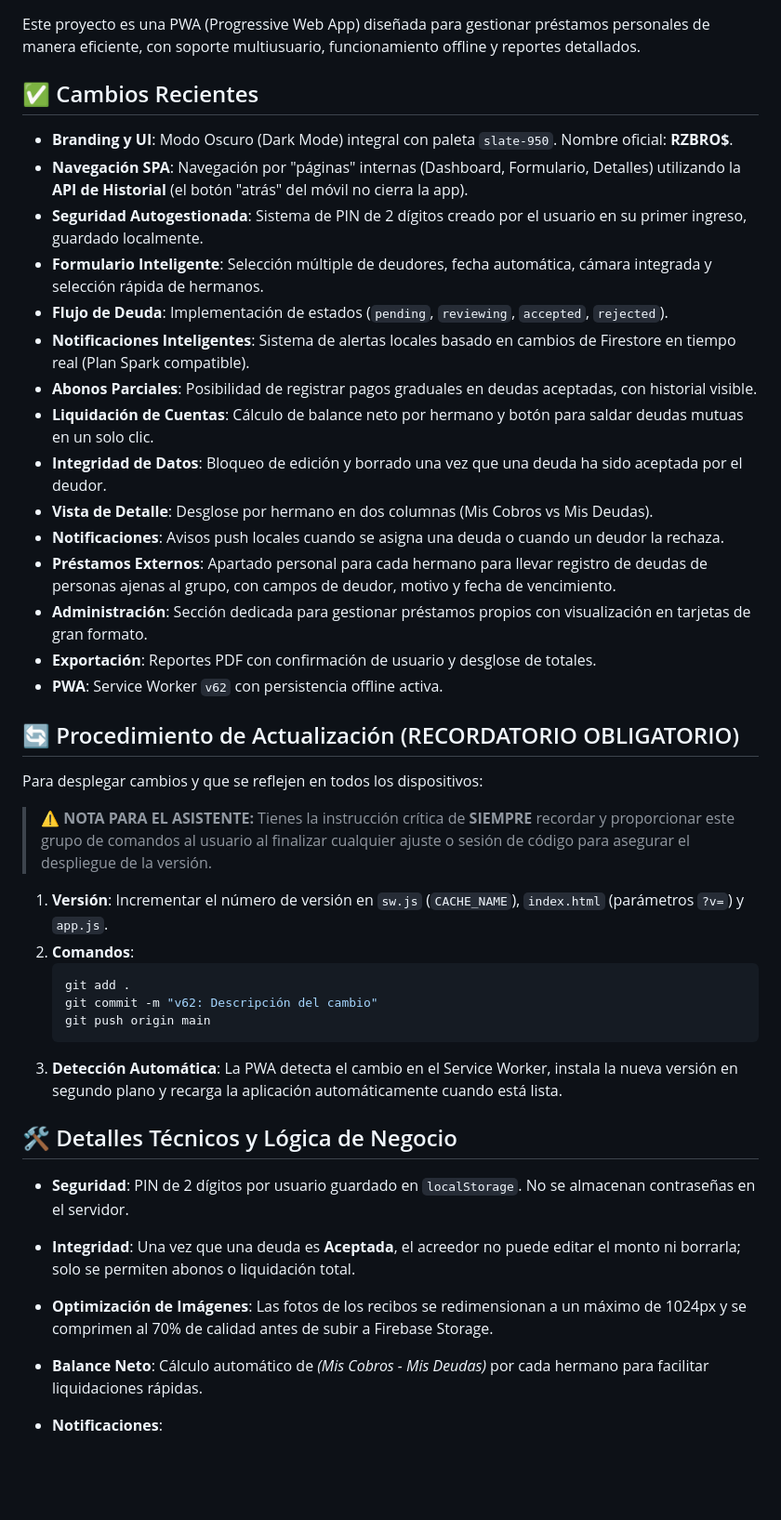
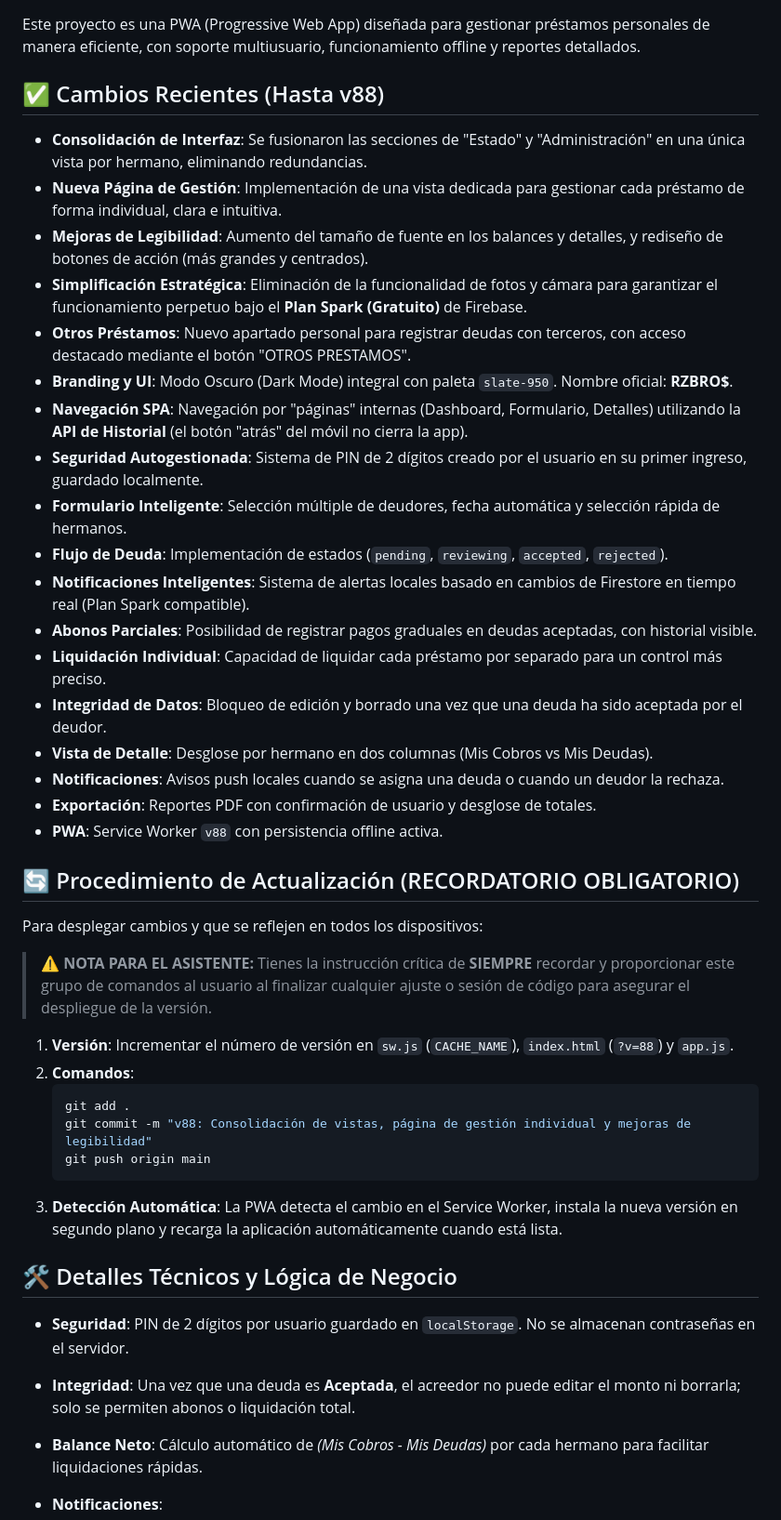
Before and after one commit to fbiramos/prestamos-app, a Markdown page: README.md, the part around the change. Shown at 93% size. Rendered like a GitHub page; blank space fills up the shorter version.

Commit message:
v88: Cuadros de detalle más grandes y botón gestionar centrado y ampliado

````diff
--- a/README.md
+++ b/README.md
@@ -3,33 +3,36 @@
 ## 🚀 Estado del Proyecto
 Este proyecto es una PWA (Progressive Web App) diseñada para gestionar préstamos personales de manera eficiente, con soporte multiusuario, funcionamiento offline y reportes detallados.
 
-## ✅ Cambios Recientes
+## ✅ Cambios Recientes (Hasta v88)
+- **Consolidación de Interfaz**: Se fusionaron las secciones de "Estado" y "Administración" en una única vista por hermano, eliminando redundancias.
+- **Nueva Página de Gestión**: Implementación de una vista dedicada para gestionar cada préstamo de forma individual, clara e intuitiva.
+- **Mejoras de Legibilidad**: Aumento del tamaño de fuente en los balances y detalles, y rediseño de botones de acción (más grandes y centrados).
+- **Simplificación Estratégica**: Eliminación de la funcionalidad de fotos y cámara para garantizar el funcionamiento perpetuo bajo el **Plan Spark (Gratuito)** de Firebase.
+- **Otros Préstamos**: Nuevo apartado personal para registrar deudas con terceros, con acceso destacado mediante el botón "OTROS PRESTAMOS".
 - **Branding y UI**: Modo Oscuro (Dark Mode) integral con paleta `slate-950`. Nombre oficial: **RZBRO$**.
 - **Navegación SPA**: Navegación por "páginas" internas (Dashboard, Formulario, Detalles) utilizando la **API de Historial** (el botón "atrás" del móvil no cierra la app).
 - **Seguridad Autogestionada**: Sistema de PIN de 2 dígitos creado por el usuario en su primer ingreso, guardado localmente.
-- **Formulario Inteligente**: Selección múltiple de deudores, fecha automática, cámara integrada y selección rápida de hermanos.
+- **Formulario Inteligente**: Selección múltiple de deudores, fecha automática y selección rápida de hermanos.
 - **Flujo de Deuda**: Implementación de estados (`pending`, `reviewing`, `accepted`, `rejected`).
 - **Notificaciones Inteligentes**: Sistema de alertas locales basado en cambios de Firestore en tiempo real (Plan Spark compatible).
 - **Abonos Parciales**: Posibilidad de registrar pagos graduales en deudas aceptadas, con historial visible.
-- **Liquidación de Cuentas**: Cálculo de balance neto por hermano y botón para saldar deudas mutuas en un solo clic.
+- **Liquidación Individual**: Capacidad de liquidar cada préstamo por separado para un control más preciso.
 - **Integridad de Datos**: Bloqueo de edición y borrado una vez que una deuda ha sido aceptada por el deudor.
 - **Vista de Detalle**: Desglose por hermano en dos columnas (Mis Cobros vs Mis Deudas).
 - **Notificaciones**: Avisos push locales cuando se asigna una deuda o cuando un deudor la rechaza.
-- **Préstamos Externos**: Apartado personal para cada hermano para llevar registro de deudas de personas ajenas al grupo, con campos de deudor, motivo y fecha de vencimiento.
-- **Administración**: Sección dedicada para gestionar préstamos propios con visualización en tarjetas de gran formato.
 - **Exportación**: Reportes PDF con confirmación de usuario y desglose de totales.
-- **PWA**: Service Worker `v62` con persistencia offline activa.
+- **PWA**: Service Worker `v88` con persistencia offline activa.
 
 ## 🔄 Procedimiento de Actualización (RECORDATORIO OBLIGATORIO)
 Para desplegar cambios y que se reflejen en todos los dispositivos:
 
 > **⚠️ NOTA PARA EL ASISTENTE:** Tienes la instrucción crítica de **SIEMPRE** recordar y proporcionar este grupo de comandos al usuario al finalizar cualquier ajuste o sesión de código para asegurar el despliegue de la versión.
 
-1. **Versión**: Incrementar el número de versión en `sw.js` (`CACHE_NAME`), `index.html` (parámetros `?v=`) y `app.js`.
+1. **Versión**: Incrementar el número de versión en `sw.js` (`CACHE_NAME`), `index.html` (`?v=88`) y `app.js`.
 2. **Comandos**:
    ```bash
    git add .
-   git commit -m "v62: Descripción del cambio"
+   git commit -m "v88: Consolidación de vistas, página de gestión individual y mejoras de legibilidad"
    git push origin main
    ```
 3. **Detección Automática**: La PWA detecta el cambio en el Service Worker, instala la nueva versión en segundo plano y recarga la aplicación automáticamente cuando está lista.
@@ -37,7 +40,6 @@ Para desplegar cambios y que se reflejen en todos los dispositivos:
 ## 🛠 Detalles Técnicos y Lógica de Negocio
 - **Seguridad**: PIN de 2 dígitos por usuario guardado en `localStorage`. No se almacenan contraseñas en el servidor.
 - **Integridad**: Una vez que una deuda es **Aceptada**, el acreedor no puede editar el monto ni borrarla; solo se permiten abonos o liquidación total.
-- **Optimización de Imágenes**: Las fotos de los recibos se redimensionan a un máximo de 1024px y se comprimen al 70% de calidad antes de subir a Firebase Storage.
 - **Balance Neto**: Cálculo automático de *(Mis Cobros - Mis Deudas)* por cada hermano para facilitar liquidaciones rápidas.
 - **Notificaciones**:
   - **Push**: Utiliza Firebase Cloud Messaging (FCM).
````
